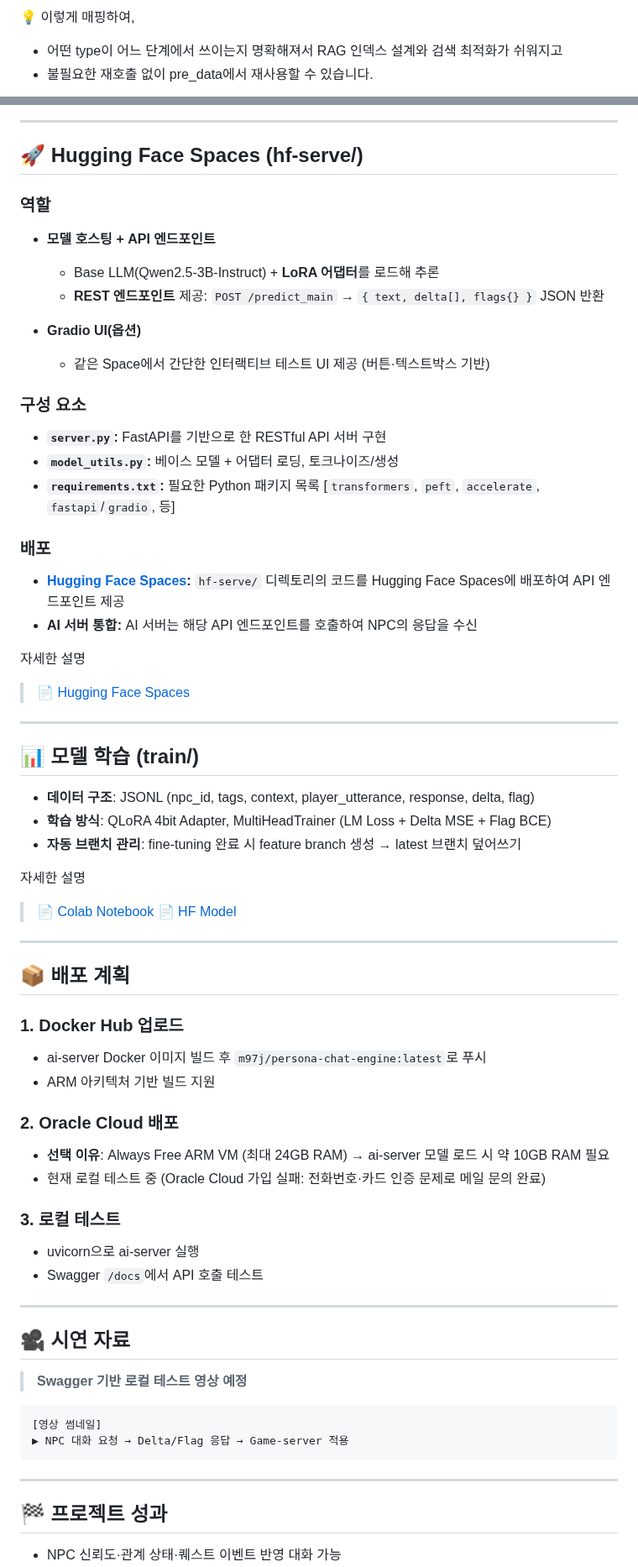
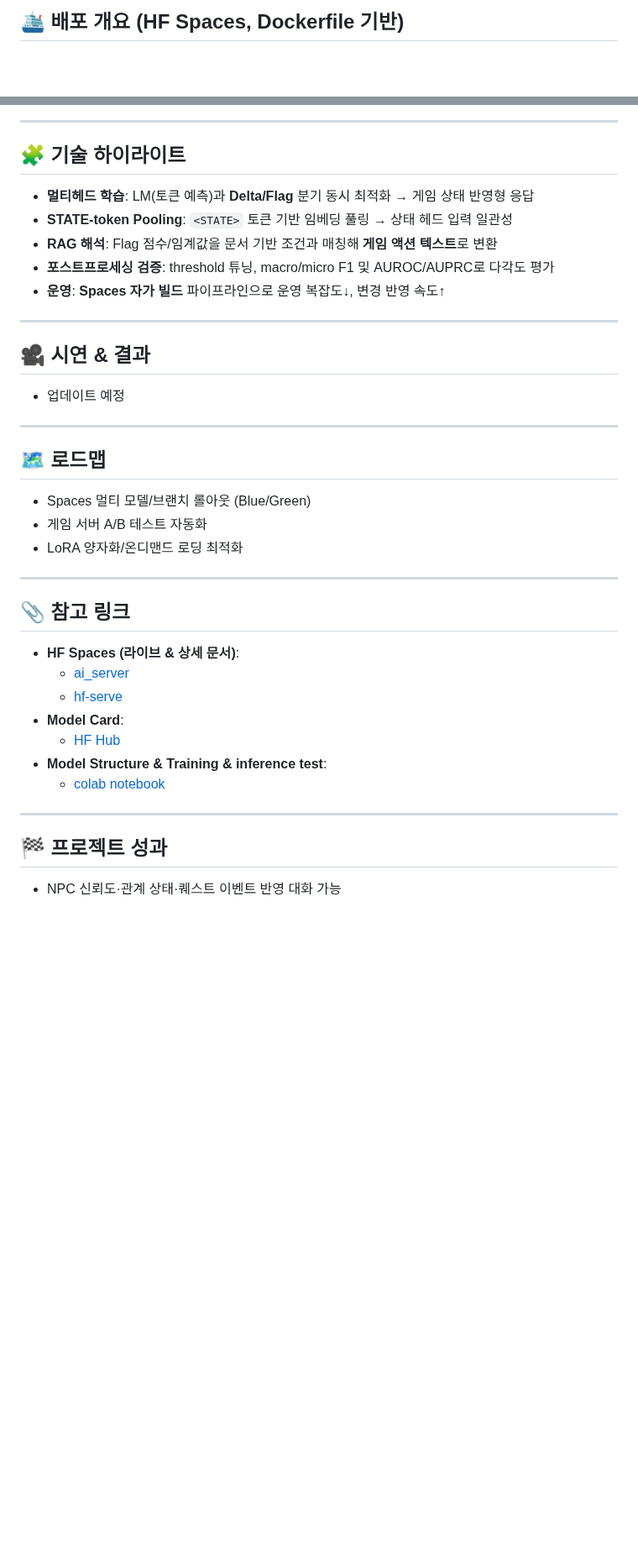
Before and after one commit to m97j/persona-chat-engine, a Markdown page: README.md, 2 parts joined by grey strips. Shown at 84% size. GitHub-like rendering; blank space fills up the shorter version.

````diff
--- a/README.md
+++ b/README.md
@@ -415,7 +340,4 @@ flowchart RL
 
-💡 이렇게 매핑하여,
-- 어떤 type이 어느 단계에서 쓰이는지 명확해져서 RAG 인덱스 설계와 검색 최적화가 쉬워지고
-- 불필요한 재호출 없이 pre_data에서 재사용할 수 있습니다.
-
+## 🛳️ 배포 개요 (HF Spaces, Dockerfile 기반)
 
 ```mermaid
@@ -429,72 +351,42 @@ FlagText --> GameServer
 
 ---
 
-## 🚀 Hugging Face Spaces (hf-serve/)
+## 🧩 기술 하이라이트
 
-### 역할
-
-* **모델 호스팅 + API 엔드포인트**
-
-  * Base LLM(Qwen2.5-3B-Instruct) + **LoRA 어댑터**를 로드해 추론
-  * **REST 엔드포인트** 제공: `POST /predict_main` → `{ text, delta[], flags{} }` JSON 반환
-* **Gradio UI(옵션)**
-
-  * 같은 Space에서 간단한 인터랙티브 테스트 UI 제공 (버튼·텍스트박스 기반)
-
-### 구성 요소
-
-* **`server.py`:** FastAPI를 기반으로 한 RESTful API 서버 구현
-* **`model_utils.py`:** 베이스 모델 + 어댑터 로딩, 토크나이즈/생성
-* **`requirements.txt`:** 필요한 Python 패키지 목록 [`transformers`, `peft`, `accelerate`, `fastapi`/`gradio`, 등]
-
-### 배포
-
-* **[Hugging Face Spaces](https://huggingface.co/spaces/m97j/PersonaChatEngine):** `hf-serve/` 디렉토리의 코드를 Hugging Face Spaces에 배포하여 API 엔드포인트 제공
-* **AI 서버 통합:** AI 서버는 해당 API 엔드포인트를 호출하여 NPC의 응답을 수신
-
-자세한 설명
-> 📄 [Hugging Face Spaces](https://huggingface.co/spaces/m97j/PersonaChatEngine)
+* **멀티헤드 학습**: LM(토큰 예측)과 **Delta/Flag** 분기 동시 최적화 → 게임 상태 반영형 응답
+* **STATE-token Pooling**: `<STATE>` 토큰 기반 임베딩 풀링 → 상태 헤드 입력 일관성
+* **RAG 해석**: Flag 점수/임계값을 문서 기반 조건과 매칭해 **게임 액션 텍스트**로 변환
+* **포스트프로세싱 검증**: threshold 튜닝, macro/micro F1 및 AUROC/AUPRC로 다각도 평가
+* **운영**: **Spaces 자가 빌드** 파이프라인으로 운영 복잡도↓, 변경 반영 속도↑
 
 ---
 
-## 📊 모델 학습 (train/)
+## 🎥 시연 & 결과
 
-- **데이터 구조**: JSONL (npc_id, tags, context, player_utterance, response, delta, flag)
-- **학습 방식**: QLoRA 4bit Adapter, MultiHeadTrainer (LM Loss + Delta MSE + Flag BCE)
-- **자동 브랜치 관리**: fine-tuning 완료 시 feature branch 생성 → latest 브랜치 덮어쓰기
-
-자세한 설명
-> 📄 [Colab Notebook](https://colab.research.google.com/drive/1_-qH8kdoU2Jj58TdaSnswHex-BFefInq?usp=sharing)
-> 📄 [HF Model](https://huggingface.co/m97j/npc_LoRA-fps)
-
+* 업데이트 예정
 
 ---
 
-## 📦 배포 계획
+## 🗺️ 로드맵
 
-### 1. Docker Hub 업로드
-- ai-server Docker 이미지 빌드 후 `m97j/persona-chat-engine:latest`로 푸시
-- ARM 아키텍처 기반 빌드 지원
-
-### 2. Oracle Cloud 배포
-- **선택 이유**: Always Free ARM VM (최대 24GB RAM) → ai-server 모델 로드 시 약 10GB RAM 필요
-- 현재 로컬 테스트 중 (Oracle Cloud 가입 실패: 전화번호·카드 인증 문제로 메일 문의 완료)
-
-### 3. 로컬 테스트
-- uvicorn으로 ai-server 실행
-- Swagger `/docs`에서 API 호출 테스트
+* Spaces 멀티 모델/브랜치 롤아웃 (Blue/Green)
+* 게임 서버 A/B 테스트 자동화
+* LoRA 양자화/온디맨드 로딩 최적화
 
 ---
 
-## 🎥 시연 자료
-> **Swagger 기반 로컬 테스트 영상 예정**
+## 📎 참고 링크
 
-```
-[영상 썸네일]
-▶ NPC 대화 요청 → Delta/Flag 응답 → Game-server 적용
-```
+* **HF Spaces (라이브 & 상세 문서)**:
+  * [ai_server](https://huggingface.co/spaces/m97j/PersonaChatEngine_ai_server)
+  * [hf-serve](https://huggingface.co/spaces/m97j/PersonaChatEngine_hf-serve)
+* **Model Card**:
+  * [HF Hub](https://huggingface.co/m97j/npc_LoRA-fps)
+* **Model Structure & Training & inference test**:
+  * [colab notebook](https://colab.research.google.com/drive/1_-qH8kdoU2Jj58TdaSnswHex-BFefInq?usp=sharing)
 
 ---
+
 
 ## 🏁 프로젝트 성과
 - NPC 신뢰도·관계 상태·퀘스트 이벤트 반영 대화 가능
````
Also changed, not shown: other parts of README.md (+47 -122 lines).
